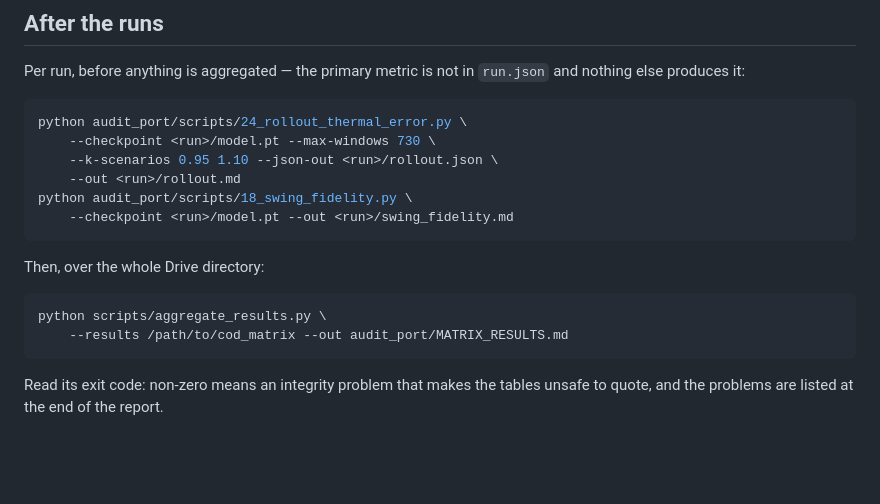
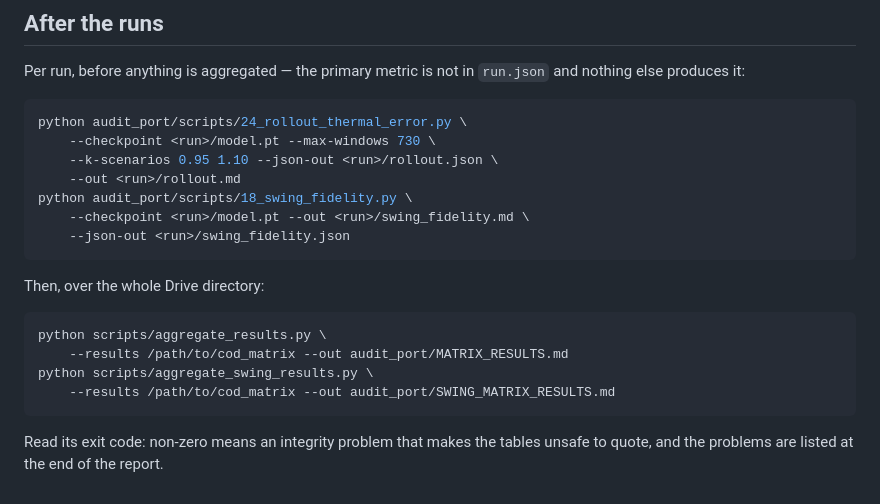
Before and after one commit to huynhdai00000-del/cod-paper, a Markdown page: audit_port/LAUNCH_LIST.md, the part around the change. GitHub-like rendering; blank space fills up the shorter version.

Commit message:
Postprocess matrix: update audit_port/LAUNCH_LIST.md

````diff
--- a/audit_port/LAUNCH_LIST.md
+++ b/audit_port/LAUNCH_LIST.md
@@ -499,7 +499,8 @@ python audit_port/scripts/24_rollout_thermal_error.py \
     --k-scenarios 0.95 1.10 --json-out <run>/rollout.json \
     --out <run>/rollout.md
 python audit_port/scripts/18_swing_fidelity.py \
-    --checkpoint <run>/model.pt --out <run>/swing_fidelity.md
+    --checkpoint <run>/model.pt --out <run>/swing_fidelity.md \
+    --json-out <run>/swing_fidelity.json
 ```
 
 Then, over the whole Drive directory:
@@ -507,6 +508,8 @@ Then, over the whole Drive directory:
 ```bash
 python scripts/aggregate_results.py \
     --results /path/to/cod_matrix --out audit_port/MATRIX_RESULTS.md
+python scripts/aggregate_swing_results.py \
+    --results /path/to/cod_matrix --out audit_port/SWING_MATRIX_RESULTS.md
 ```
 
 Read its exit code: non-zero means an integrity problem that makes the tables unsafe to quote, and the problems are listed at the end of the report.
````
